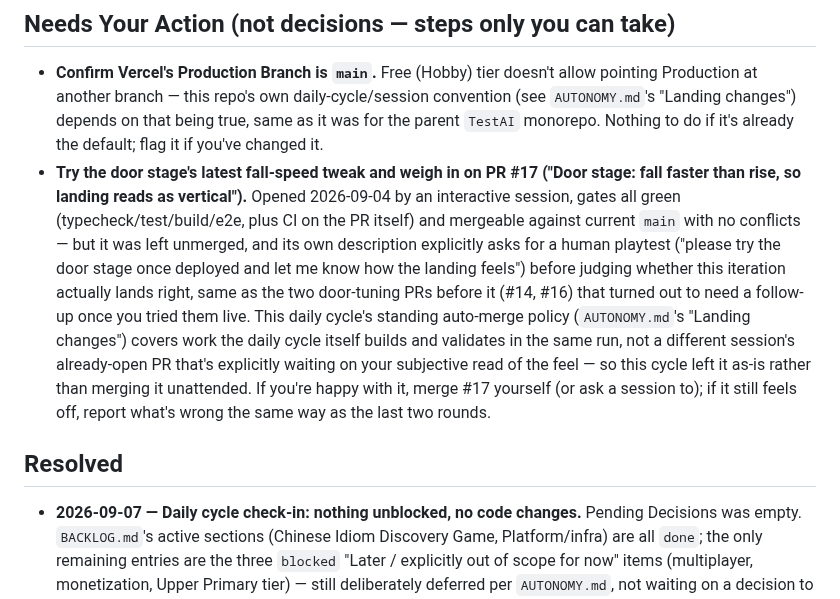
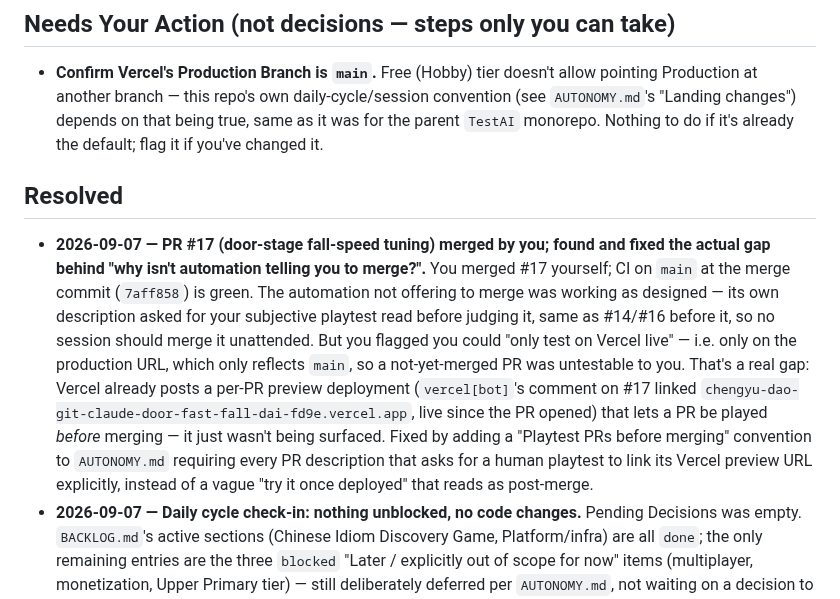
Before and after one commit to deatheroai/chengyu-dao, a Markdown page: DECISIONS.md, the part around the change. GitHub-like rendering.

Commit message:
AUTONOMY.md: always surface PR preview URL when asking for a playtest
Production only reflects main, so a not-yet-merged PR was untestable
without merging first even though Vercel already posts a per-PR
preview deployment. Adds a "Playtest PRs before merging" convention
requiring the preview URL to be linked directly in a PR's own
description whenever it asks for a human playtest, instead of a vague
"try it once deployed" that reads as post-merge. Also closes out PR
#17's now-resolved "Needs Your Action" entry in DECISIONS.md (merged
by you, CI green on main at 7aff858).

Co-Authored-By: Claude Sonnet 5 <noreply@anthropic.com>
Claude-Session: https://claude.ai/code/session_01TnUU2mYw14n6QDqoTzCRfk

```diff
--- a/DECISIONS.md
+++ b/DECISIONS.md
@@ -20,25 +20,27 @@ None open right now.
   depends on that being true, same as it was for the parent `TestAI`
   monorepo. Nothing to do if it's already the default; flag it if you've
   changed it.
-- **Try the door stage's latest fall-speed tweak and weigh in on PR #17
-  ("Door stage: fall faster than rise, so landing reads as vertical").**
-  Opened 2026-09-04 by an interactive session, gates all green
-  (typecheck/test/build/e2e, plus CI on the PR itself) and mergeable
-  against current `main` with no conflicts — but it was left unmerged,
-  and its own description explicitly asks for a human playtest ("please
-  try the door stage once deployed and let me know how the landing
-  feels") before judging whether this iteration actually lands right,
-  same as the two door-tuning PRs before it (#14, #16) that turned out
-  to need a follow-up once you tried them live. This daily cycle's
-  standing auto-merge policy (`AUTONOMY.md`'s "Landing changes") covers
-  work the daily cycle itself builds and validates in the same run, not
-  a different session's already-open PR that's explicitly waiting on
-  your subjective read of the feel — so this cycle left it as-is rather
-  than merging it unattended. If you're happy with it, merge #17
-  yourself (or ask a session to); if it still feels off, report what's
-  wrong the same way as the last two rounds.
+
 ## Resolved
 
+- **2026-09-07 — PR #17 (door-stage fall-speed tuning) merged by you;
+  found and fixed the actual gap behind "why isn't automation telling
+  you to merge?".** You merged #17 yourself; CI on `main` at the merge
+  commit (`7aff858`) is green. The automation not offering to merge was
+  working as designed — its own description asked for your subjective
+  playtest read before judging it, same as #14/#16 before it, so no
+  session should merge it unattended. But you flagged you could
+  "only test on Vercel live" — i.e. only on the production URL, which
+  only reflects `main`, so a not-yet-merged PR was untestable to you.
+  That's a real gap: Vercel already posts a per-PR preview deployment
+  (`vercel[bot]`'s comment on #17 linked
+  `chengyu-dao-git-claude-door-fast-fall-dai-fd9e.vercel.app`, live
+  since the PR opened) that lets a PR be played *before* merging — it
+  just wasn't being surfaced. Fixed by adding a "Playtest PRs before
+  merging" convention to `AUTONOMY.md` requiring every PR description
+  that asks for a human playtest to link its Vercel preview URL
+  explicitly, instead of a vague "try it once deployed" that reads as
+  post-merge.
 - **2026-09-07 — Daily cycle check-in: nothing unblocked, no code
   changes.** Pending Decisions was empty. `BACKLOG.md`'s active sections
   (Chinese Idiom Discovery Game, Platform/infra) are all `done`; the only
```
Also changed, not shown: AUTONOMY.md (+20 -0 lines).
